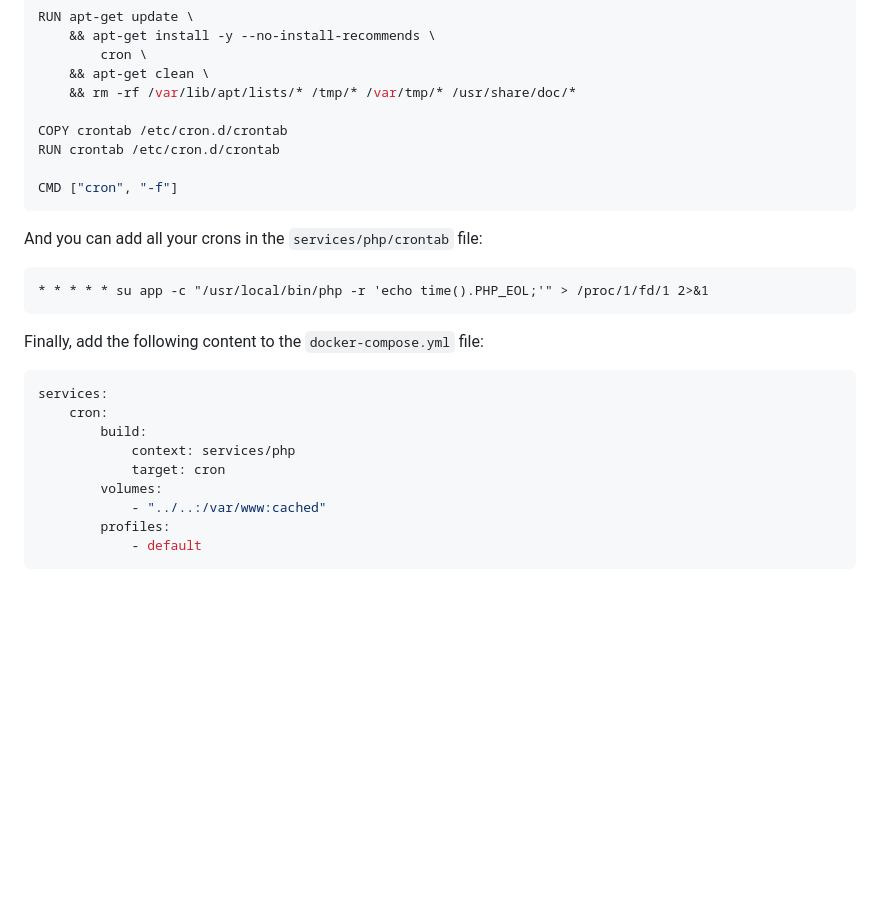
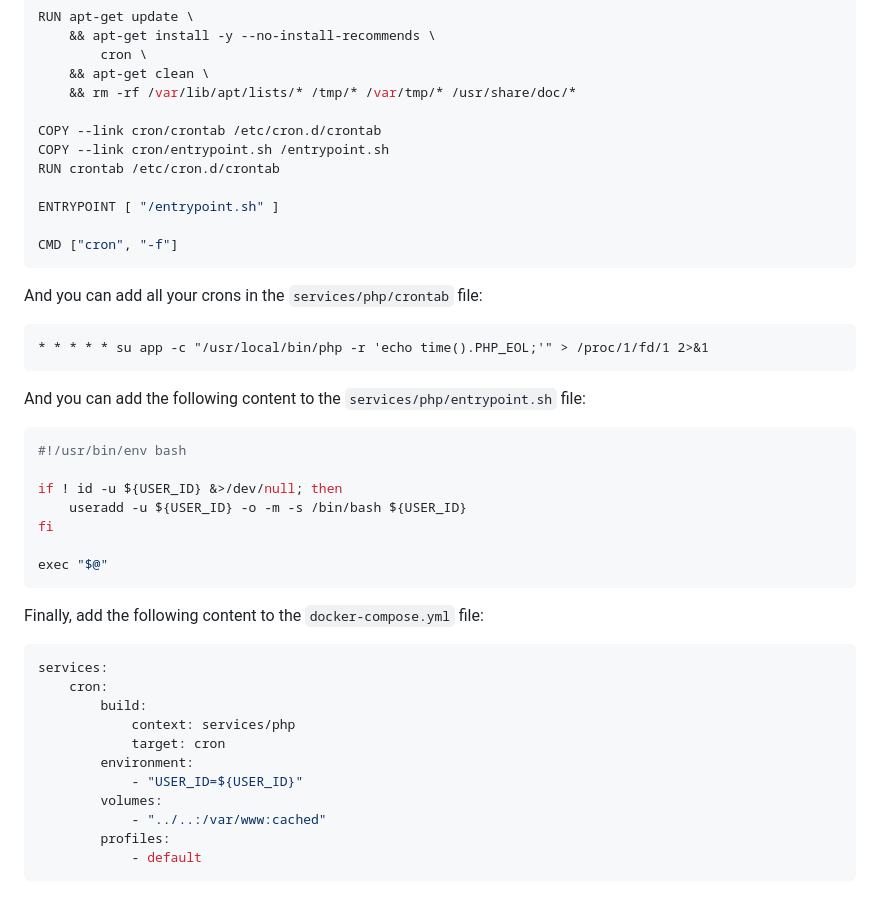
Before and after one commit to jolicode/docker-starter, a Markdown page: README.md, the part around the change. GitHub-like rendering; folded sections open; blank space fills up the shorter version.

Commit message:
fix cron cookbook

````diff
--- a/README.md
+++ b/README.md
@@ -729,8 +729,11 @@ RUN apt-get update \
     && apt-get clean \
     && rm -rf /var/lib/apt/lists/* /tmp/* /var/tmp/* /usr/share/doc/*
 
-COPY crontab /etc/cron.d/crontab
+COPY --link cron/crontab /etc/cron.d/crontab
+COPY --link cron/entrypoint.sh /entrypoint.sh
 RUN crontab /etc/cron.d/crontab
+
+ENTRYPOINT [ "/entrypoint.sh" ]
 
 CMD ["cron", "-f"]
 ```
@@ -740,6 +743,17 @@ And you can add all your crons in the `services/php/crontab` file:
 * * * * * su app -c "/usr/local/bin/php -r 'echo time().PHP_EOL;'" > /proc/1/fd/1 2>&1
 ```
 
+And you can add the following content to the `services/php/entrypoint.sh` file:
+```bash
+#!/usr/bin/env bash
+
+if ! id -u ${USER_ID} &>/dev/null; then
+    useradd -u ${USER_ID} -o -m -s /bin/bash ${USER_ID}
+fi
+
+exec "$@"
+```
+
 Finally, add the following content to the `docker-compose.yml` file:
 ```yaml
 services:
@@ -747,6 +761,8 @@ services:
         build:
             context: services/php
             target: cron
+        environment:
+            - "USER_ID=${USER_ID}"
         volumes:
             - "../..:/var/www:cached"
         profiles:
````
